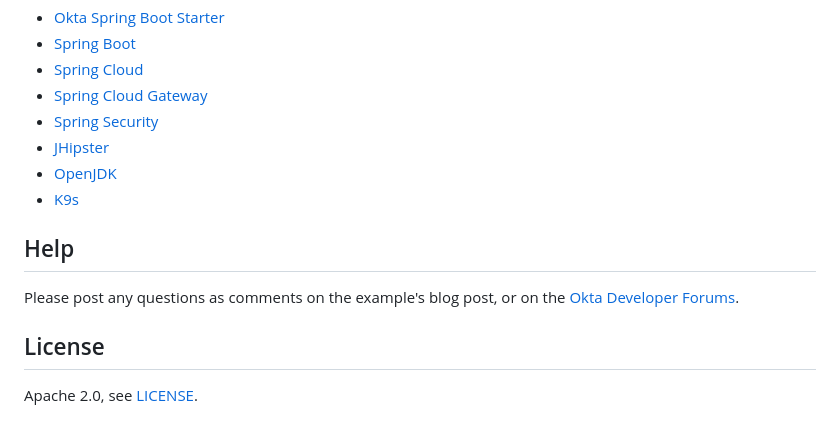
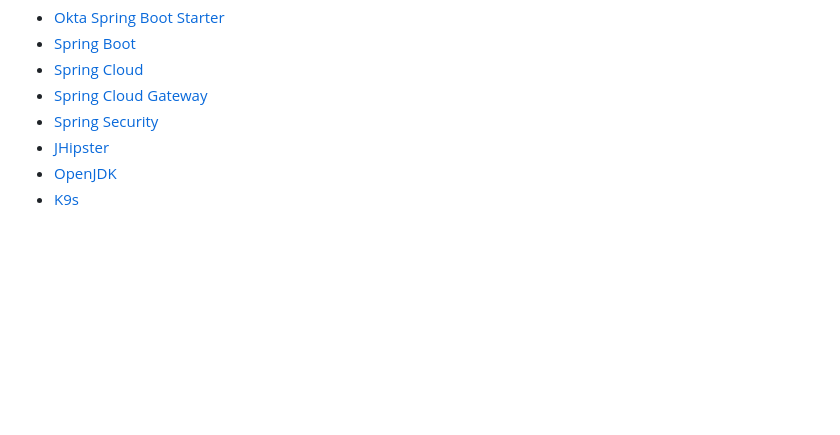
Before and after one commit to sudhanshu18yadav/microservice-website, a Markdown page: README.md, the part around the change. Rendered like a GitHub page; blank space fills up the shorter version.

Commit message:
cleaning redme

```diff
--- a/README.md
+++ b/README.md
@@ -398,17 +398,3 @@ These examples use the following open source libraries:
 * [JHipster](https://www.jhipster.tech)
 * [OpenJDK](https://openjdk.java.net/)
 * [K9s](https://k9scli.io/)
-
-## Help
-
-Please post any questions as comments on the example's blog post, or on the [Okta Developer Forums](https://devforum.okta.com/).
-
-## License
-
-Apache 2.0, see [LICENSE](LICENSE).
-
-[blog-spring-boot-spring-cloud]: https://developer.okta.com/blog/2019/05/22/java-microservices-spring-boot-spring-cloud
-[blog-spring-cloud-config]: https://developer.okta.com/blog/2019/05/23/java-microservices-spring-cloud-config
-[blog-spring-cloud-gateway]: https://developer.okta.com/blog/2019/08/28/reactive-microservices-spring-cloud-gateway
-[blog-reactive-jhipster]: https://developer.okta.com/blog/2021/01/20/reactive-java-microservices
-[blog-k8s]: https://developer.okta.com/blog/2021/06/01/kubernetes-spring-boot-jhipster
```
